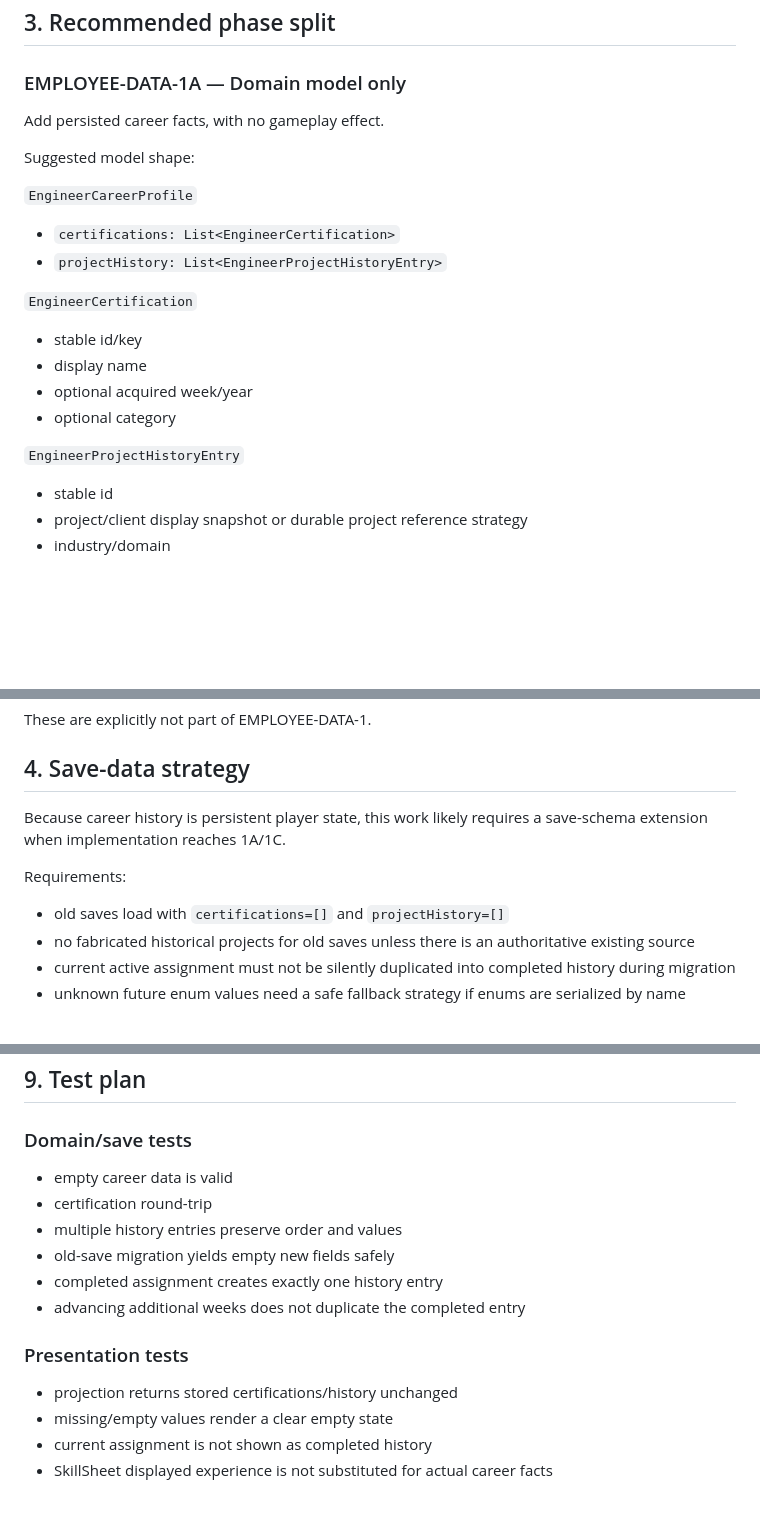
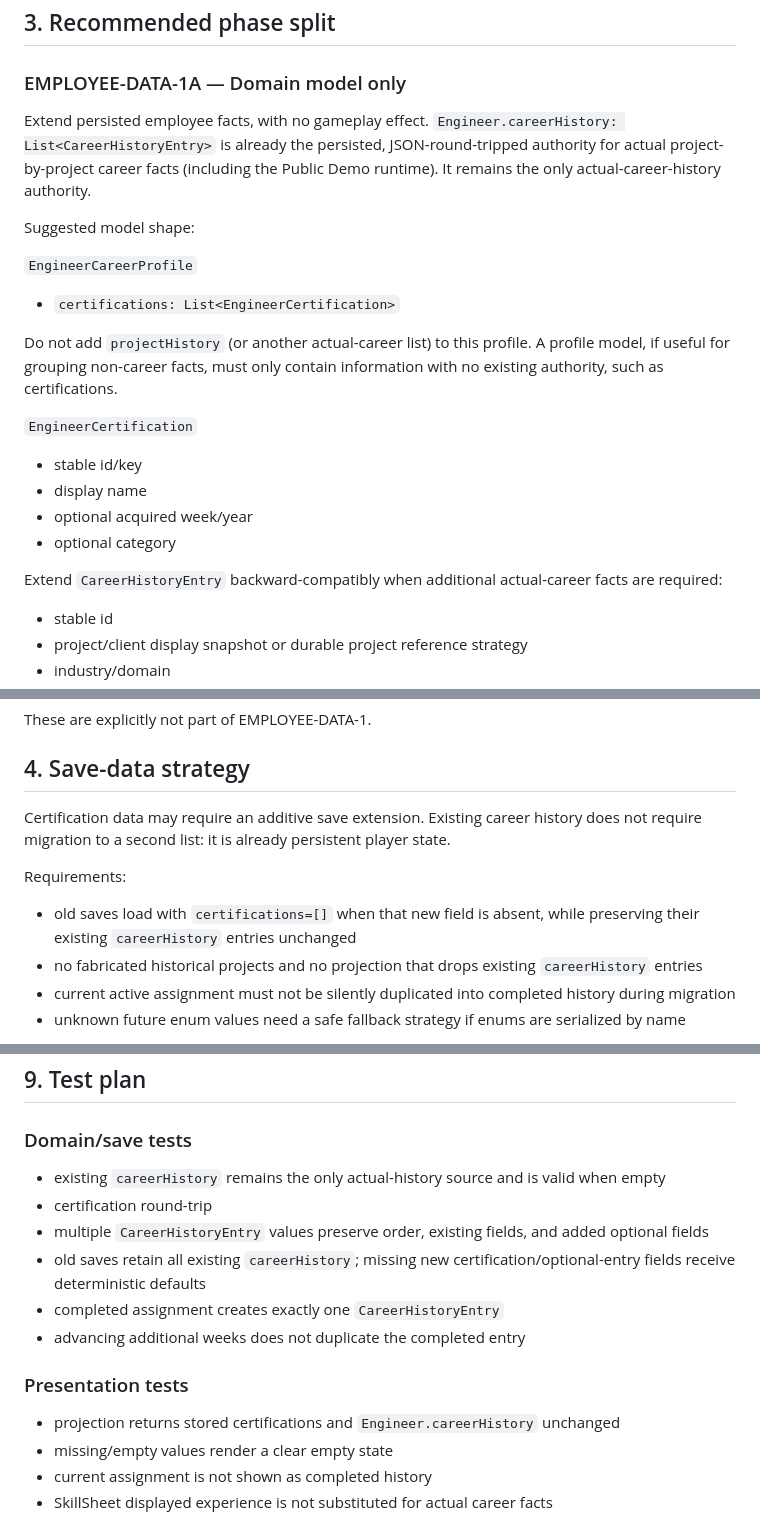
Before and after one commit to perusonao/smile_enjoy_story, a Markdown page: docs/design/SES_EMPLOYEE-DATA-1_Expansion_Design.md, 3 parts joined by grey strips. Drawn GitHub-style; blank space fills up the shorter version.

```diff
--- a/docs/design/SES_EMPLOYEE-DATA-1_Expansion_Design.md
+++ b/docs/design/SES_EMPLOYEE-DATA-1_Expansion_Design.md
@@ -38,14 +38,15 @@ Do not mix these authorities in UI reconstruction.
 
 ### EMPLOYEE-DATA-1A — Domain model only
 
-Add persisted career facts, with no gameplay effect.
+Extend persisted employee facts, with no gameplay effect. `Engineer.careerHistory: List<CareerHistoryEntry>` is already the persisted, JSON-round-tripped authority for actual project-by-project career facts (including the Public Demo runtime). It remains the only actual-career-history authority.
 
 Suggested model shape:
 
 `EngineerCareerProfile`
 
 - `certifications: List<EngineerCertification>`
-- `projectHistory: List<EngineerProjectHistoryEntry>`
+
+Do not add `projectHistory` (or another actual-career list) to this profile. A profile model, if useful for grouping non-career facts, must only contain information with no existing authority, such as certifications.
 
 `EngineerCertification`
 
@@ -54,7 +55,7 @@ Suggested model shape:
 - optional acquired week/year
 - optional category
 
-`EngineerProjectHistoryEntry`
+Extend `CareerHistoryEntry` backward-compatibly when additional actual-career facts are required:
 
 - stable id
 - project/client display snapshot or durable project reference strategy
@@ -107,12 +108,12 @@ These are explicitly not part of EMPLOYEE-DATA-1.
 
 ## 4. Save-data strategy
 
-Because career history is persistent player state, this work likely requires a save-schema extension when implementation reaches 1A/1C.
+Certification data may require an additive save extension. Existing career history does not require migration to a second list: it is already persistent player state.
 
 Requirements:
 
-- old saves load with `certifications=[]` and `projectHistory=[]`
-- no fabricated historical projects for old saves unless there is an authoritative existing source
+- old saves load with `certifications=[]` when that new field is absent, while preserving their existing `careerHistory` entries unchanged
+- no fabricated historical projects and no projection that drops existing `careerHistory` entries
 - current active assignment must not be silently duplicated into completed history during migration
 - unknown future enum values need a safe fallback strategy if enums are serialized by name
 
@@ -191,16 +192,16 @@ Do not increase retries or arbitrary sleep merely because the screen grows.
 
 ### Domain/save tests
 
-- empty career data is valid
+- existing `careerHistory` remains the only actual-history source and is valid when empty
 - certification round-trip
-- multiple history entries preserve order and values
-- old-save migration yields empty new fields safely
-- completed assignment creates exactly one history entry
+- multiple `CareerHistoryEntry` values preserve order, existing fields, and added optional fields
+- old saves retain all existing `careerHistory`; missing new certification/optional-entry fields receive deterministic defaults
+- completed assignment creates exactly one `CareerHistoryEntry`
 - advancing additional weeks does not duplicate the completed entry
 
 ### Presentation tests
 
-- projection returns stored certifications/history unchanged
+- projection returns stored certifications and `Engineer.careerHistory` unchanged
 - missing/empty values render a clear empty state
 - current assignment is not shown as completed history
 - SkillSheet displayed experience is not substituted for actual career facts
```
Also changed, not shown: other parts of docs/design/SES_EMPLOYEE-DATA-1_Expansion_Design.md (+1 -1 lines), docs/design/SES_PAYROLL-1B_Integration_Design.md (+20 -10 lines).
